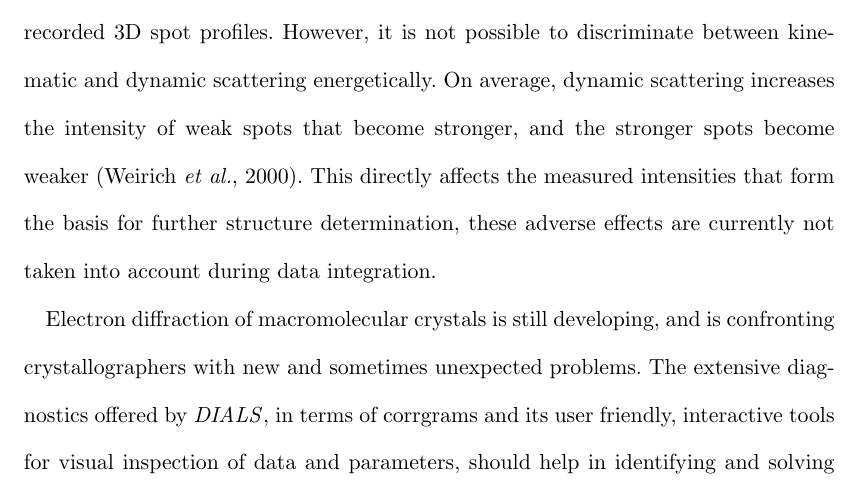
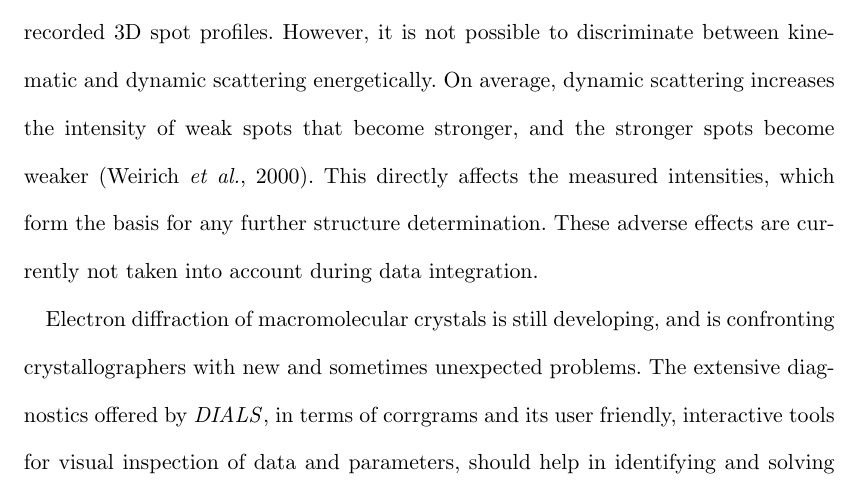
Before and after one commit to dagewa/DIALS_for_ED_paper, a LaTeX document (DIALS_for_ED_v2.tex): part of page 27 of 38, cut so that both start at the same text. Compiled offline with pdfLaTeX.

Commit message:
Update DIALS_for_ED_v2.tex

```diff
--- a/DIALS_for_ED_v2.tex
+++ b/DIALS_for_ED_v2.tex
@@ -1087,8 +1087,8 @@ estimations from the recorded 3D spot profiles. However, it is not possible
 to discriminate between kinematic and dynamic scattering energetically. On average,
 dynamic scattering increases the intensity of weak spots that become stronger,
 and the stronger spots become weaker \cite{Weirich2000}. This directly affects
-the measured intensities that form the basis for further structure determination,
-these adverse effects are currently not taken into account during data integration.
+the measured intensities, which form the basis for any further structure determination.
+These adverse effects are currently not taken into account during data integration.
 
 Electron diffraction of macromolecular crystals is still developing, and is confronting
 crystallographers with new and sometimes unexpected problems. The extensive diagnostics
```
Also changed, not shown: DIALS_for_ED_v2.tex (2 more changed lines).
